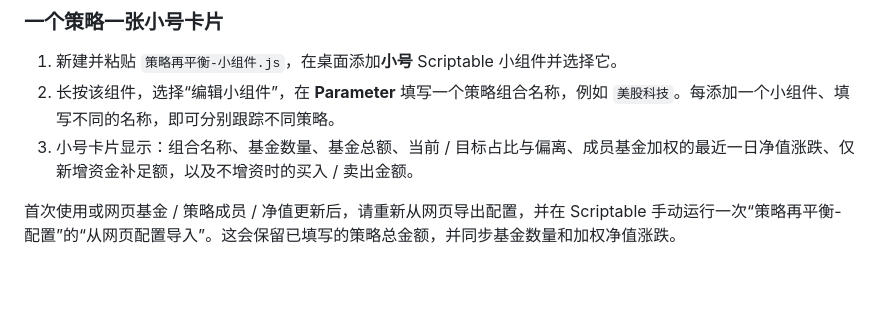
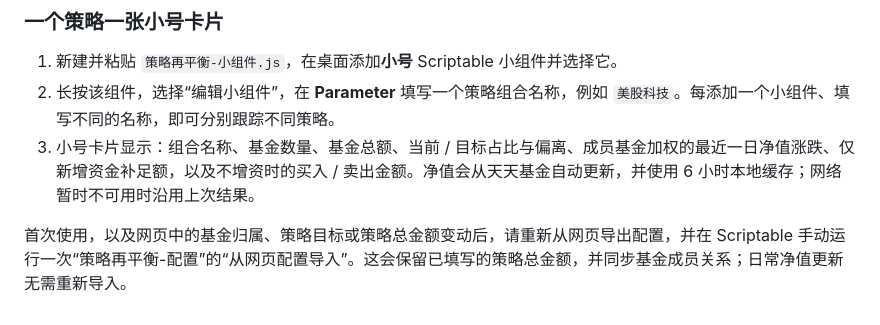
Before and after one commit to Geocribug/fund-nav-lookout, a Markdown page: scriptable/README.md, the part around the change. Rendered like a GitHub page; blank space fills up the shorter version.

Commit message:
docs: clarify automatic strategy widget net updates

```diff
--- a/scriptable/README.md
+++ b/scriptable/README.md
@@ -29,6 +29,6 @@
 
 1. 新建并粘贴 `策略再平衡-小组件.js`，在桌面添加**小号** Scriptable 小组件并选择它。
 2. 长按该组件，选择“编辑小组件”，在 **Parameter** 填写一个策略组合名称，例如 `美股科技`。每添加一个小组件、填写不同的名称，即可分别跟踪不同策略。
-3. 小号卡片显示：组合名称、基金数量、基金总额、当前 / 目标占比与偏离、成员基金加权的最近一日净值涨跌、仅新增资金补足额，以及不增资时的买入 / 卖出金额。
+3. 小号卡片显示：组合名称、基金数量、基金总额、当前 / 目标占比与偏离、成员基金加权的最近一日净值涨跌、仅新增资金补足额，以及不增资时的买入 / 卖出金额。净值会从天天基金自动更新，并使用 6 小时本地缓存；网络暂时不可用时沿用上次结果。
 
-首次使用或网页基金 / 策略成员 / 净值更新后，请重新从网页导出配置，并在 Scriptable 手动运行一次“策略再平衡-配置”的“从网页配置导入”。这会保留已填写的策略总金额，并同步基金数量和加权净值涨跌。
+首次使用，以及网页中的基金归属、策略目标或策略总金额变动后，请重新从网页导出配置，并在 Scriptable 手动运行一次“策略再平衡-配置”的“从网页配置导入”。这会保留已填写的策略总金额，并同步基金成员关系；日常净值更新无需重新导入。
```
